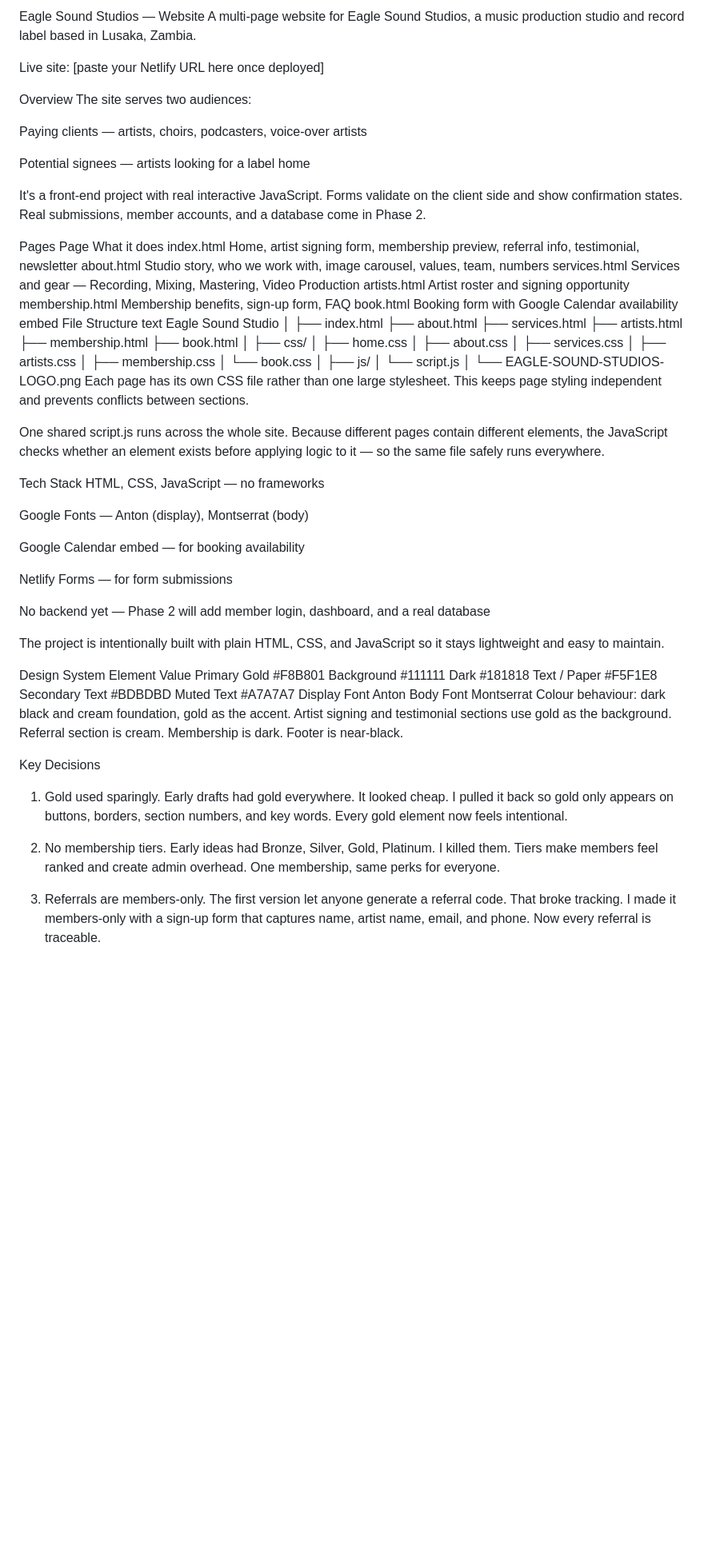
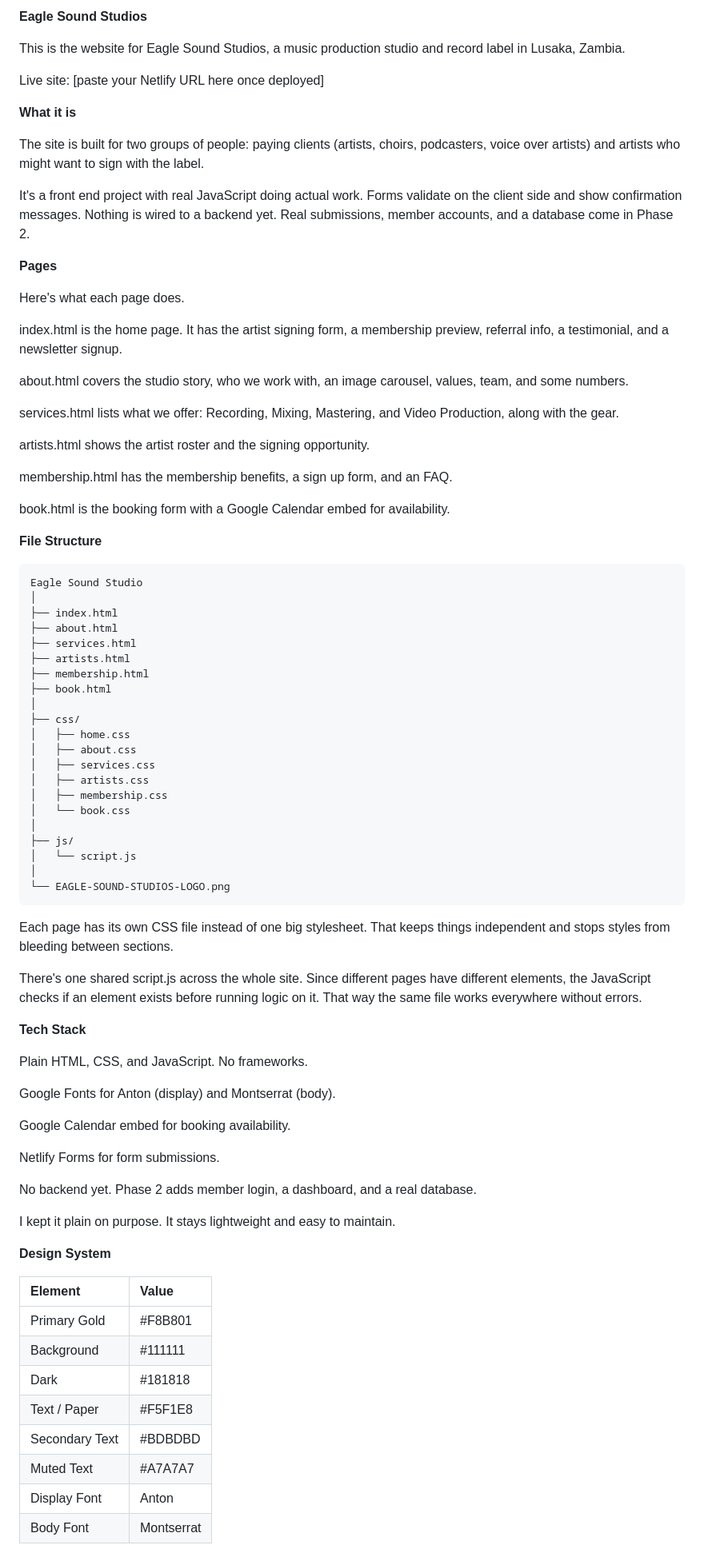
Before and after one commit to bunda-twiza/eagle-sound-studios, a Markdown page: README.md, the part around one of its changes. Shown at 80% size. Rendered like a GitHub page; blank space fills up the shorter version.

````diff
--- a/README.md
+++ b/README.md
@@ -1,27 +1,34 @@
-Eagle Sound Studios — Website
-A multi-page website for Eagle Sound Studios, a music production studio and record label based in Lusaka, Zambia.
+**Eagle Sound Studios**
+
+This is the website for Eagle Sound Studios, a music production studio and record label in Lusaka, Zambia.
 
 Live site: [paste your Netlify URL here once deployed]
 
-Overview
-The site serves two audiences:
+**What it is**
 
-Paying clients — artists, choirs, podcasters, voice-over artists
+The site is built for two groups of people: paying clients (artists, choirs, podcasters, voice over artists) and artists who might want to sign with the label.
 
-Potential signees — artists looking for a label home
+It's a front end project with real JavaScript doing actual work. Forms validate on the client side and show confirmation messages. Nothing is wired to a backend yet. Real submissions, member accounts, and a database come in Phase 2.
 
-It's a front-end project with real interactive JavaScript. Forms validate on the client side and show confirmation states. Real submissions, member accounts, and a database come in Phase 2.
+**Pages**
 
-Pages
-Page	What it does
-index.html	Home, artist signing form, membership preview, referral info, testimonial, newsletter
-about.html	Studio story, who we work with, image carousel, values, team, numbers
-services.html	Services and gear — Recording, Mixing, Mastering, Video Production
-artists.html	Artist roster and signing opportunity
-membership.html	Membership benefits, sign-up form, FAQ
-book.html	Booking form with Google Calendar availability embed
-File Structure
-text
+Here's what each page does.
+
+index.html is the home page. It has the artist signing form, a membership preview, referral info, a testimonial, and a newsletter signup.
+
+about.html covers the studio story, who we work with, an image carousel, values, team, and some numbers.
+
+services.html lists what we offer: Recording, Mixing, Mastering, and Video Production, along with the gear.
+
+artists.html shows the artist roster and the signing opportunity.
+
+membership.html has the membership benefits, a sign up form, and an FAQ.
+
+book.html is the booking form with a Google Calendar embed for availability.
+
+**File Structure**
+
+```
 Eagle Sound Studio
 │
 ├── index.html
@@ -43,42 +50,36 @@ Eagle Sound Studio
 │   └── script.js
 │
 └── EAGLE-SOUND-STUDIOS-LOGO.png
-Each page has its own CSS file rather than one large stylesheet. This keeps page styling independent and prevents conflicts between sections.
+```
 
-One shared script.js runs across the whole site. Because different pages contain different elements, the JavaScript checks whether an element exists before applying logic to it — so the same file safely runs everywhere.
+Each page has its own CSS file instead of one big stylesheet. That keeps things independent and stops styles from bleeding between sections.
 
-Tech Stack
-HTML, CSS, JavaScript — no frameworks
+There's one shared script.js across the whole site. Since different pages have different elements, the JavaScript checks if an element exists before running logic on it. That way the same file works everywhere without errors.
 
-Google Fonts — Anton (display), Montserrat (body)
+**Tech Stack**
 
-Google Calendar embed — for booking availability
+Plain HTML, CSS, and JavaScript. No frameworks.
 
-Netlify Forms — for form submissions
+Google Fonts for Anton (display) and Montserrat (body).
 
-No backend yet — Phase 2 will add member login, dashboard, and a real database
+Google Calendar embed for booking availability.
 
-The project is intentionally built with plain HTML, CSS, and JavaScript so it stays lightweight and easy to maintain.
+Netlify Forms for form submissions.
 
-Design System
-Element	Value
-Primary Gold	#F8B801
-Background	#111111
-Dark	#181818
-Text / Paper	#F5F1E8
-Secondary Text	#BDBDBD
-Muted Text	#A7A7A7
-Display Font	Anton
-Body Font	Montserrat
-Colour behaviour: dark black and cream foundation, gold as the accent. Artist signing and testimonial sections use gold as the background. Referral section is cream. Membership is dark. Footer is near-black.
+No backend yet. Phase 2 adds member login, a dashboard, and a real database.
 
-Key Decisions
-1. Gold used sparingly.
-Early drafts had gold everywhere. It looked cheap. I pulled it back so gold only appears on buttons, borders, section numbers, and key words. Every gold element now feels intentional.
+I kept it plain on purpose. It stays lightweight and easy to maintain.
 
-2. No membership tiers.
-Early ideas had Bronze, Silver, Gold, Platinum. I killed them. Tiers make members feel ranked and create admin overhead. One membership, same perks for everyone.
+**Design System**
 
-3. Referrals are members-only.
-The first version let anyone generate a referral code. That broke tracking. I made it members-only with a sign-up form that captures name, artist name, email, and phone. Now every referral is traceable.
+| Element | Value |
+| :--- | :--- |
+| Primary Gold | #F8B801 |
+| Background | #111111 |
+| Dark | #181818 |
+| Text / Paper | #F5F1E8 |
+| Secondary Text | #BDBDBD |
+| Muted Text | #A7A7A7 |
+| Display Font | Anton |
+| Body Font | Montserrat |
 
````
Also changed, not shown: other parts of README.md (+34 -111 lines).
